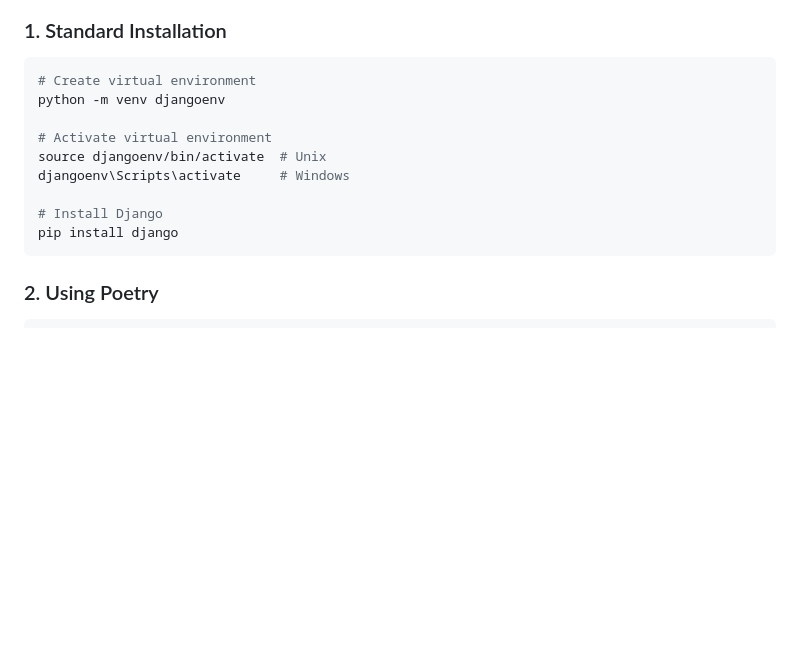
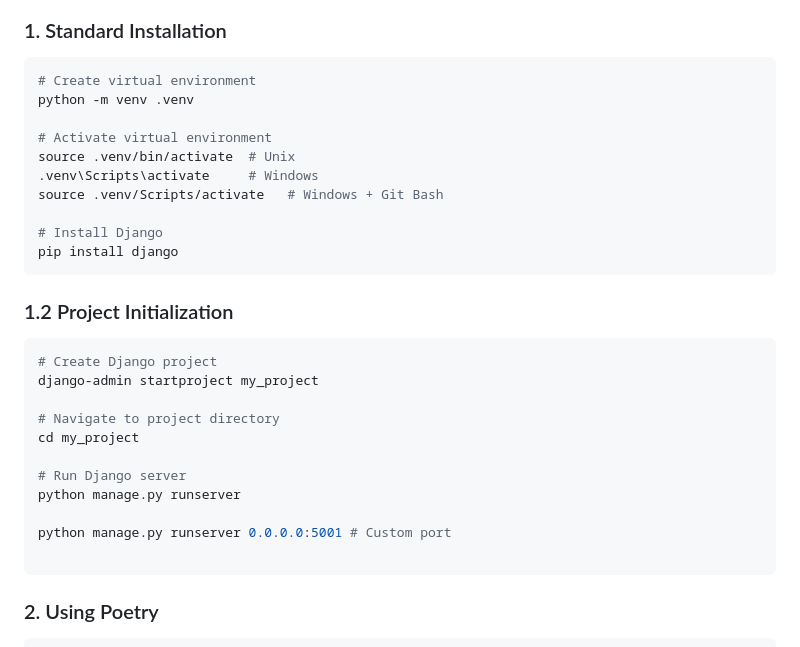
Before and after one commit to KNIGHTCORE47/Django_Course_ChaiAurCode, a Markdown page: Readme.md, the part around the change. GitHub-like rendering; blank space fills up the shorter version.

Commit message:
Update README.md to Enhance Virtual Environment Setup and Project Initialization Instructions
- Changed the virtual environment directory name from 'djangoenv' to '.venv' for better convention and to avoid clutter in the project root.
- Updated activation commands for the virtual environment to reflect the new directory name, ensuring clarity for both Unix and Windows users.
- Added detailed instructions for initializing a new Django project, including:
  - Command to create a new Django project using `django-admin startproject`.
  - Instructions to navigate into the project directory.
  - Commands to run the Django development server, including an option to specify a custom port (0.0.0.0:5001).
- Improved overall structure and clarity of the README to facilitate easier onboarding for new developers.

````diff
--- a/Readme.md
+++ b/Readme.md
@@ -30,14 +30,31 @@ Django is a high-level Python web framework that enables rapid development of se
 
 ```bash
 # Create virtual environment
-python -m venv djangoenv
+python -m venv .venv
 
 # Activate virtual environment
-source djangoenv/bin/activate  # Unix
-djangoenv\Scripts\activate     # Windows
+source .venv/bin/activate  # Unix
+.venv\Scripts\activate     # Windows
+source .venv/Scripts/activate   # Windows + Git Bash
 
 # Install Django
 pip install django
+```
+
+### 1.2 Project Initialization
+
+```bash
+# Create Django project
+django-admin startproject my_project
+
+# Navigate to project directory
+cd my_project
+
+# Run Django server
+python manage.py runserver
+
+python manage.py runserver 0.0.0.0:5001 # Custom port
+
 ```
 
 ### 2. Using Poetry
````
